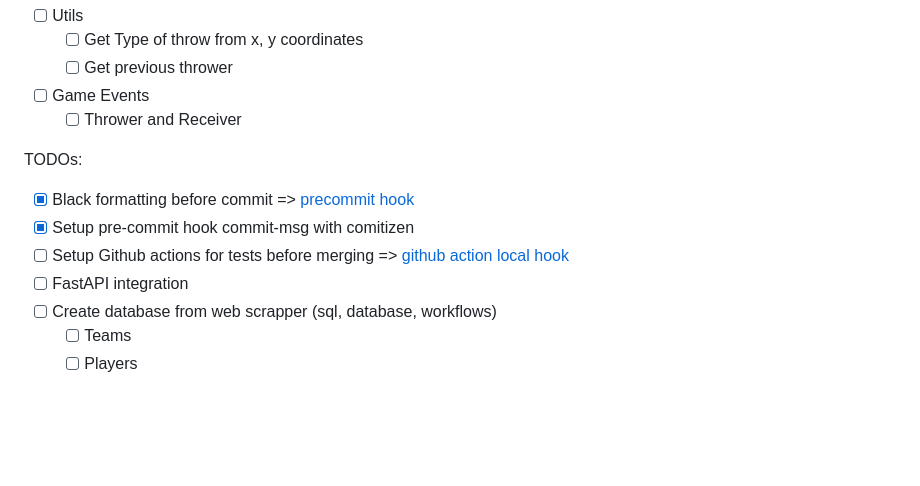
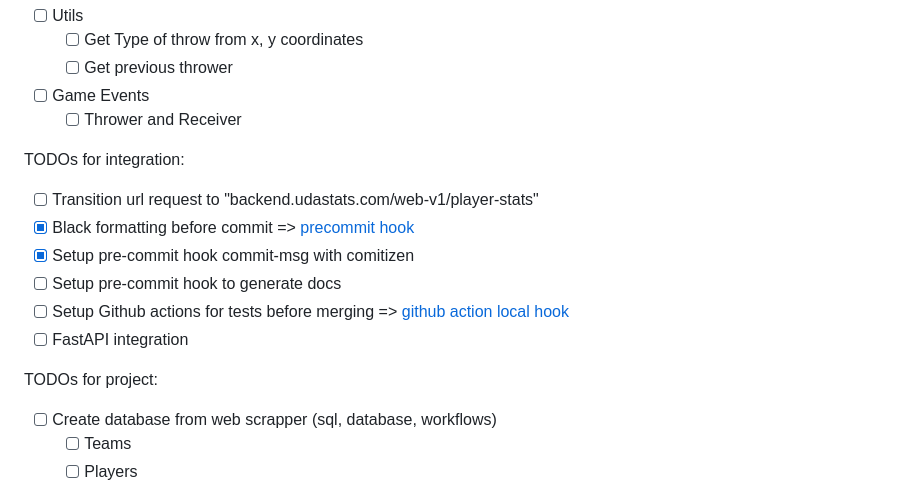
Before and after one commit to yukikongju/audl, a Markdown page: notes.md, the part around the change. GitHub-like rendering; blank space fills up the shorter version.

Commit message:
added notes

```diff
--- a/notes.md
+++ b/notes.md
@@ -17,11 +17,15 @@
 - [ ] Game Events
     - [ ] Thrower and Receiver
 
-TODOs:
+TODOs for integration:
+ - [ ] Transition url request to "backend.udastats.com/web-v1/player-stats"
  - [X] Black formatting before commit => [precommit hook](https://medium.com/@0xmatriksh/how-to-setup-git-hooks-pre-commit-commit-msg-in-my-project-11aaec139536)
  - [X] Setup pre-commit hook commit-msg with comitizen
+ - [ ] Setup pre-commit hook to generate docs
  - [ ] Setup Github actions for tests before merging => [github action local hook](https://www.youtube.com/watch?v=itI2q7dca5Y)
  - [ ] FastAPI integration
+
+TODOs for project:
  - [ ] Create database from web scrapper (sql, database, workflows)
      - [ ] Teams
      - [ ] Players
```
